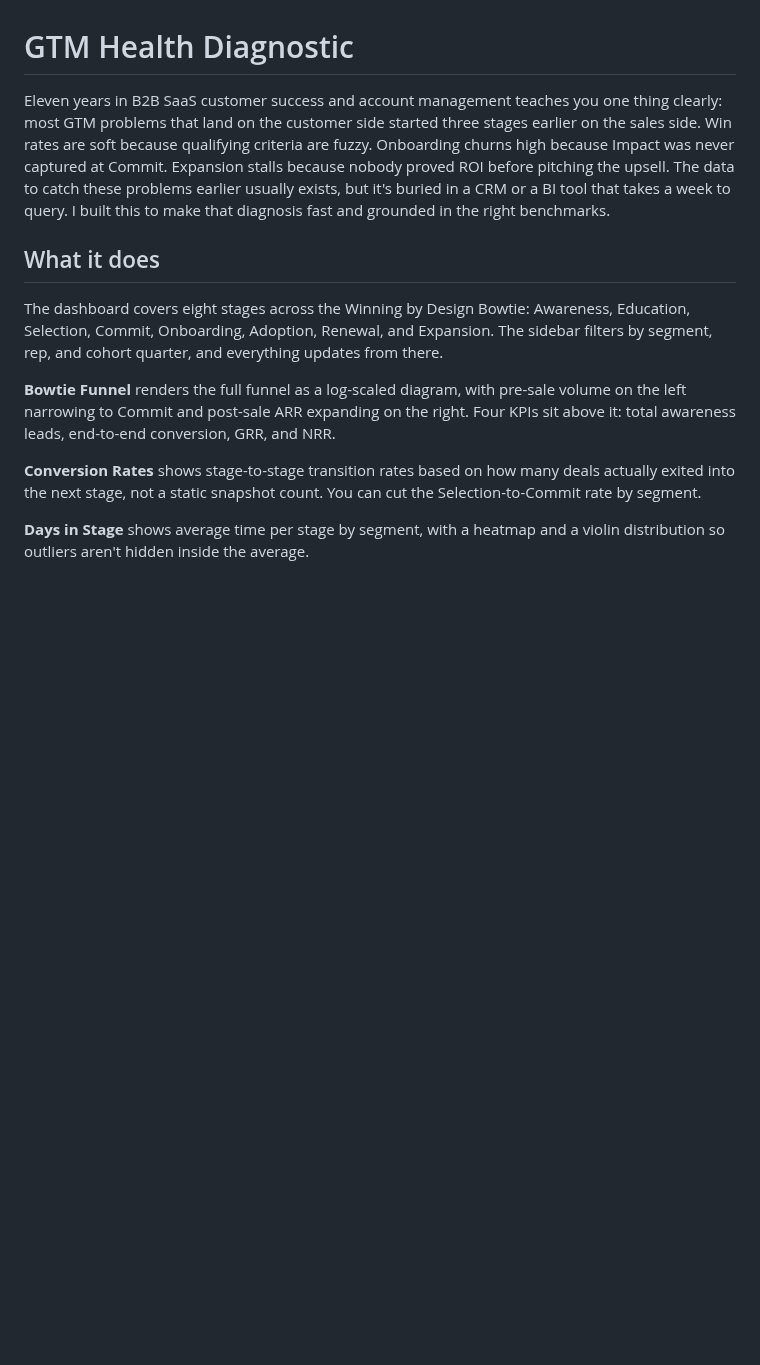
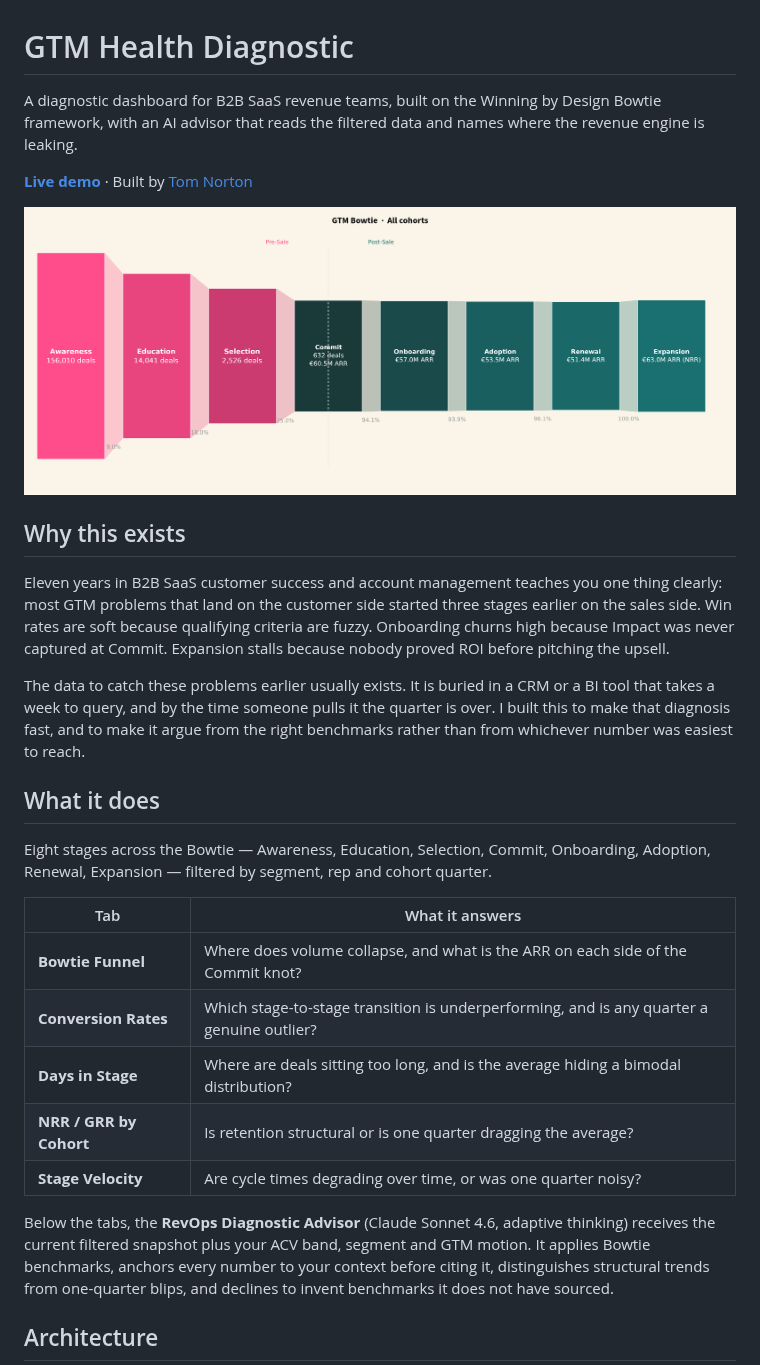
Before and after one commit to tom-norton/gtm-health-diagnostic, a Markdown page: README.md, the part around one of its changes. GitHub-like rendering; pictures changed too: docs/img/bowtie.png (added); blank space fills up the shorter version.

```diff
--- a/README.md
+++ b/README.md
@@ -1,14 +1,30 @@
 # GTM Health Diagnostic
 
-Eleven years in B2B SaaS customer success and account management teaches you one thing clearly: most GTM problems that land on the customer side started three stages earlier on the sales side. Win rates are soft because qualifying criteria are fuzzy. Onboarding churns high because Impact was never captured at Commit. Expansion stalls because nobody proved ROI before pitching the upsell. The data to catch these problems earlier usually exists, but it's buried in a CRM or a BI tool that takes a week to query. I built this to make that diagnosis fast and grounded in the right benchmarks.
+A diagnostic dashboard for B2B SaaS revenue teams, built on the Winning by Design Bowtie framework, with an AI advisor that reads the filtered data and names where the revenue engine is leaking.
+
+**[Live demo](https://gtm-health-diagnostic-eumwua5bjieoxuxtrwyaar.streamlit.app/)** · Built by [Tom Norton](https://www.linkedin.com/in/tom-p-norton/)
+
+![The bowtie funnel across all eight stages](docs/img/bowtie.png)
+
+## Why this exists
+
+Eleven years in B2B SaaS customer success and account management teaches you one thing clearly: most GTM problems that land on the customer side started three stages earlier on the sales side. Win rates are soft because qualifying criteria are fuzzy. Onboarding churns high because Impact was never captured at Commit. Expansion stalls because nobody proved ROI before pitching the upsell.
+
+The data to catch these problems earlier usually exists. It is buried in a CRM or a BI tool that takes a week to query, and by the time someone pulls it the quarter is over. I built this to make that diagnosis fast, and to make it argue from the right benchmarks rather than from whichever number was easiest to reach.
 
 ## What it does
 
-The dashboard covers eight stages across the Winning by Design Bowtie: Awareness, Education, Selection, Commit, Onboarding, Adoption, Renewal, and Expansion. The sidebar filters by segment, rep, and cohort quarter, and everything updates from there.
+Eight stages across the Bowtie — Awareness, Education, Selection, Commit, Onboarding, Adoption, Renewal, Expansion — filtered by segment, rep and cohort quarter.
 
-**Bowtie Funnel** renders the full funnel as a log-scaled diagram, with pre-sale volume on the left narrowing to Commit and post-sale ARR expanding on the right. Four KPIs sit above it: total awareness leads, end-to-end conversion, GRR, and NRR.
+| Tab | What it answers |
+|---|---|
+| **Bowtie Funnel** | Where does volume collapse, and what is the ARR on each side of the Commit knot? |
+| **Conversion Rates** | Which stage-to-stage transition is underperforming, and is any quarter a genuine outlier? |
+| **Days in Stage** | Where are deals sitting too long, and is the average hiding a bimodal distribution? |
+| **NRR / GRR by Cohort** | Is retention structural or is one quarter dragging the average? |
+| **Stage Velocity** | Are cycle times degrading over time, or was one quarter noisy? |
 
-**Conversion Rates** shows stage-to-stage transition rates based on how many deals actually exited into the next stage, not a static snapshot count. You can cut the Selection-to-Commit rate by segment.
+Below the tabs, the **RevOps Diagnostic Advisor** (Claude Sonnet 4.6, adaptive thinking) receives the current filtered snapshot plus your ACV band, segment and GTM motion. It applies Bowtie benchmarks, anchors every number to your context before citing it, distinguishes structural trends from one-quarter blips, and declines to invent benchmarks it does not have sourced.
 
-**Days in Stage** shows average time per stage by segment, with a heatmap and a violin distribution so outliers aren't hidden inside the average.
+## Architecture
 
```
Also changed, not shown: other parts of README.md (+74 -20 lines), docs/img/anomalies.png (added), 1 other file.
